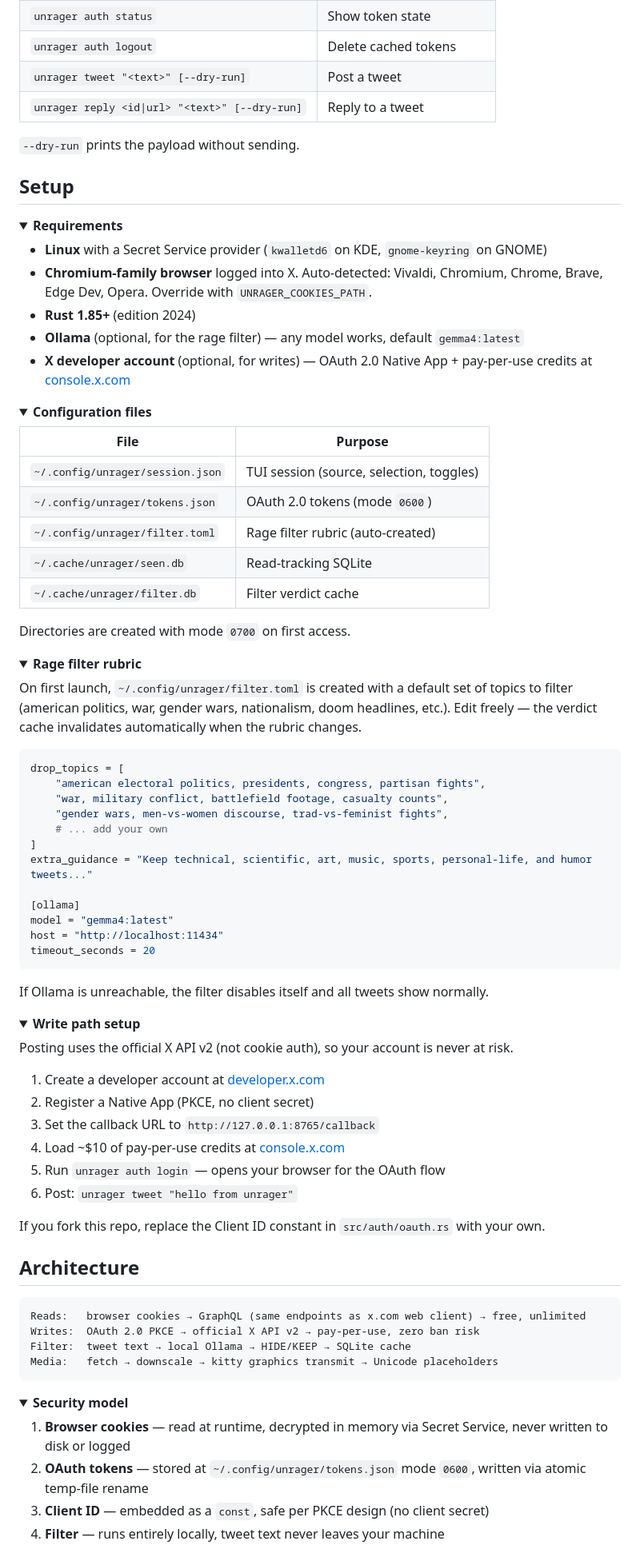
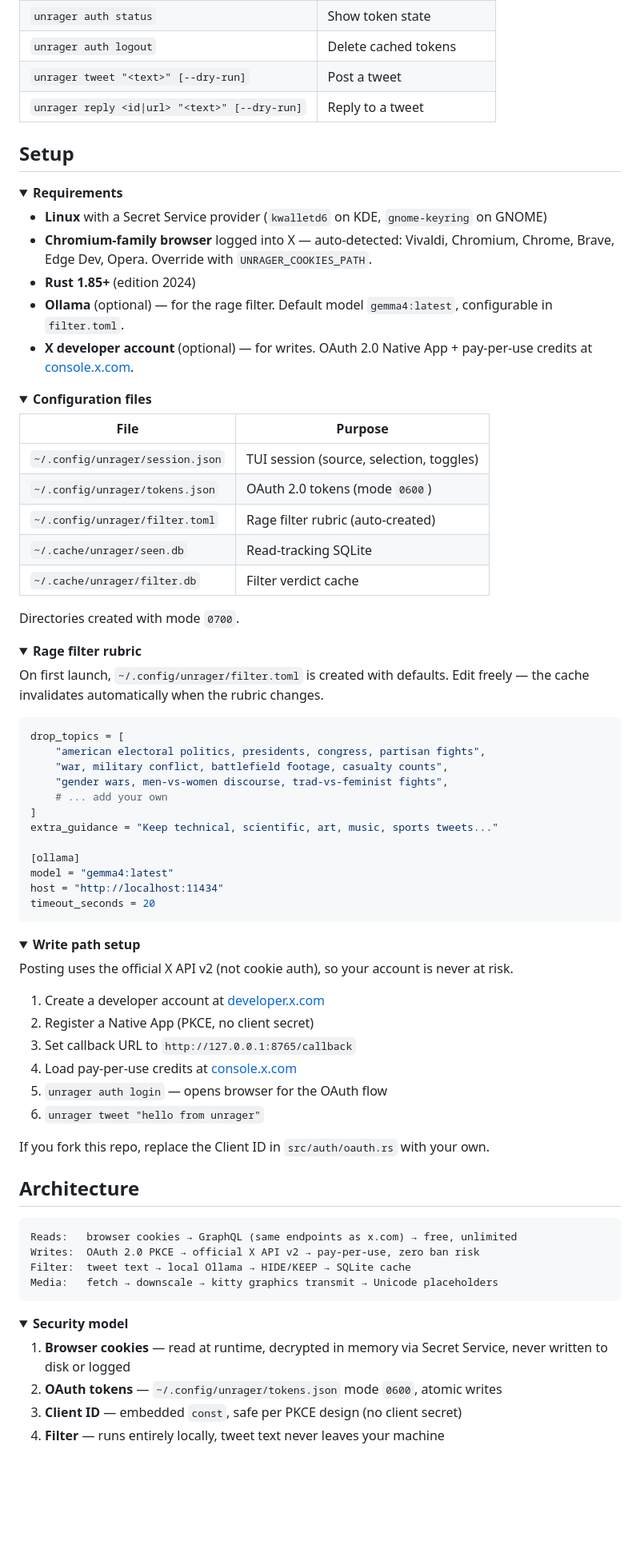
Before and after one commit to guitaripod/unrager, a Markdown page: README.md, the part around the change printed below. Shown: that part at 80% size. Rendered like a GitHub page; folded sections open; blank space fills up the shorter version.

````diff
--- a/README.md
+++ b/README.md
@@ -120,8 +136,6 @@ All accept `-n <count>`, `--json`, `--max-pages <n>`.
 | `unrager tweet "<text>" [--dry-run]` | Post a tweet |
 | `unrager reply <id\|url> "<text>" [--dry-run]` | Reply to a tweet |
 
-`--dry-run` prints the payload without sending.
-
 </details>
 
 ## Setup
@@ -130,10 +144,10 @@ All accept `-n <count>`, `--json`, `--max-pages <n>`.
 <summary><strong>Requirements</strong></summary>
 
 - **Linux** with a Secret Service provider (`kwalletd6` on KDE, `gnome-keyring` on GNOME)
-- **Chromium-family browser** logged into X. Auto-detected: Vivaldi, Chromium, Chrome, Brave, Edge Dev, Opera. Override with `UNRAGER_COOKIES_PATH`.
+- **Chromium-family browser** logged into X — auto-detected: Vivaldi, Chromium, Chrome, Brave, Edge Dev, Opera. Override with `UNRAGER_COOKIES_PATH`.
 - **Rust 1.85+** (edition 2024)
-- **Ollama** (optional, for the rage filter) — any model works, default `gemma4:latest`
-- **X developer account** (optional, for writes) — OAuth 2.0 Native App + pay-per-use credits at [console.x.com](https://console.x.com)
+- **Ollama** (optional) — for the rage filter. Default model `gemma4:latest`, configurable in `filter.toml`.
+- **X developer account** (optional) — for writes. OAuth 2.0 Native App + pay-per-use credits at [console.x.com](https://console.x.com).
 
 </details>
 
@@ -148,14 +162,14 @@ All accept `-n <count>`, `--json`, `--max-pages <n>`.
 | `~/.cache/unrager/seen.db` | Read-tracking SQLite |
 | `~/.cache/unrager/filter.db` | Filter verdict cache |
 
-Directories are created with mode `0700` on first access.
+Directories created with mode `0700`.
 
 </details>
 
 <details>
 <summary><strong>Rage filter rubric</strong></summary>
 
-On first launch, `~/.config/unrager/filter.toml` is created with a default set of topics to filter (american politics, war, gender wars, nationalism, doom headlines, etc.). Edit freely — the verdict cache invalidates automatically when the rubric changes.
+On first launch, `~/.config/unrager/filter.toml` is created with defaults. Edit freely — the cache invalidates automatically when the rubric changes.
 
 ```toml
 drop_topics = [
@@ -164,15 +178,13 @@ drop_topics = [
     "gender wars, men-vs-women discourse, trad-vs-feminist fights",
     # ... add your own
 ]
-extra_guidance = "Keep technical, scientific, art, music, sports, personal-life, and humor tweets..."
+extra_guidance = "Keep technical, scientific, art, music, sports tweets..."
 
 [ollama]
 model = "gemma4:latest"
 host = "http://localhost:11434"
 timeout_seconds = 20
 ```
-
-If Ollama is unreachable, the filter disables itself and all tweets show normally.
 
 </details>
 
@@ -183,19 +195,19 @@ Posting uses the official X API v2 (not cookie auth), so your account is never a
 
 1. Create a developer account at [developer.x.com](https://developer.x.com)
 2. Register a Native App (PKCE, no client secret)
-3. Set the callback URL to `http://127.0.0.1:8765/callback`
-4. Load ~$10 of pay-per-use credits at [console.x.com](https://console.x.com)
-5. Run `unrager auth login` — opens your browser for the OAuth flow
-6. Post: `unrager tweet "hello from unrager"`
+3. Set callback URL to `http://127.0.0.1:8765/callback`
+4. Load pay-per-use credits at [console.x.com](https://console.x.com)
+5. `unrager auth login` — opens browser for the OAuth flow
+6. `unrager tweet "hello from unrager"`
 
-If you fork this repo, replace the Client ID constant in `src/auth/oauth.rs` with your own.
+If you fork this repo, replace the Client ID in `src/auth/oauth.rs` with your own.
 
 </details>
 
 ## Architecture
 
 ```
-Reads:   browser cookies → GraphQL (same endpoints as x.com web client) → free, unlimited
+Reads:   browser cookies → GraphQL (same endpoints as x.com) → free, unlimited
 Writes:  OAuth 2.0 PKCE → official X API v2 → pay-per-use, zero ban risk
 Filter:  tweet text → local Ollama → HIDE/KEEP → SQLite cache
 Media:   fetch → downscale → kitty graphics transmit → Unicode placeholders
@@ -205,8 +217,8 @@ Media:   fetch → downscale → kitty graphics transmit → Unicode placeholder
 <summary><strong>Security model</strong></summary>
 
 1. **Browser cookies** — read at runtime, decrypted in memory via Secret Service, never written to disk or logged
-2. **OAuth tokens** — stored at `~/.config/unrager/tokens.json` mode `0600`, written via atomic temp-file rename
-3. **Client ID** — embedded as a `const`, safe per PKCE design (no client secret)
+2. **OAuth tokens** — `~/.config/unrager/tokens.json` mode `0600`, atomic writes
+3. **Client ID** — embedded `const`, safe per PKCE design (no client secret)
 4. **Filter** — runs entirely locally, tweet text never leaves your machine
 
 </details>
````
Also changed, not shown: other parts of README.md (+26 -16 lines), assets/feed.png (added), assets/filter.gif (deleted), assets/help.png (added), assets/media.png (added), 2 other files.
